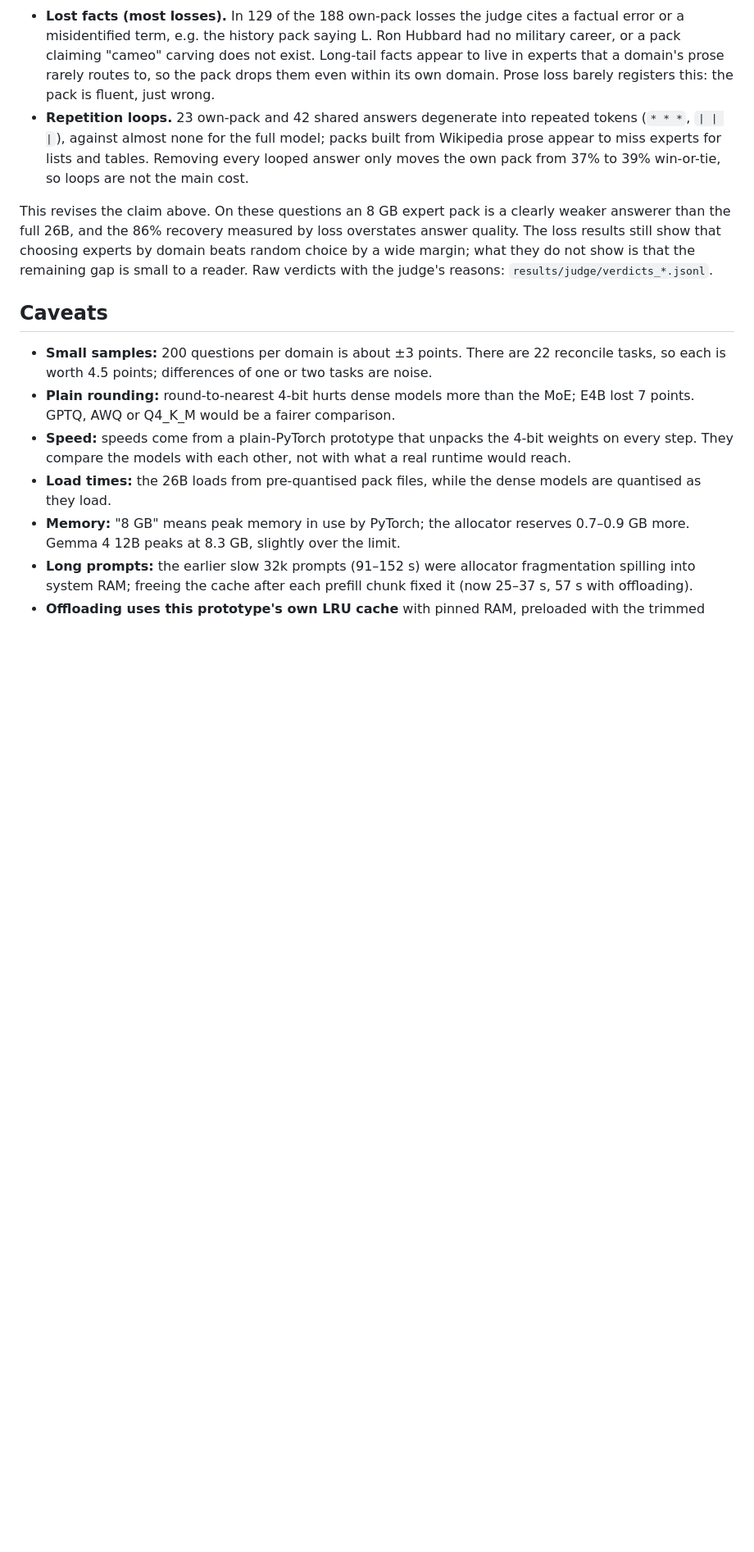
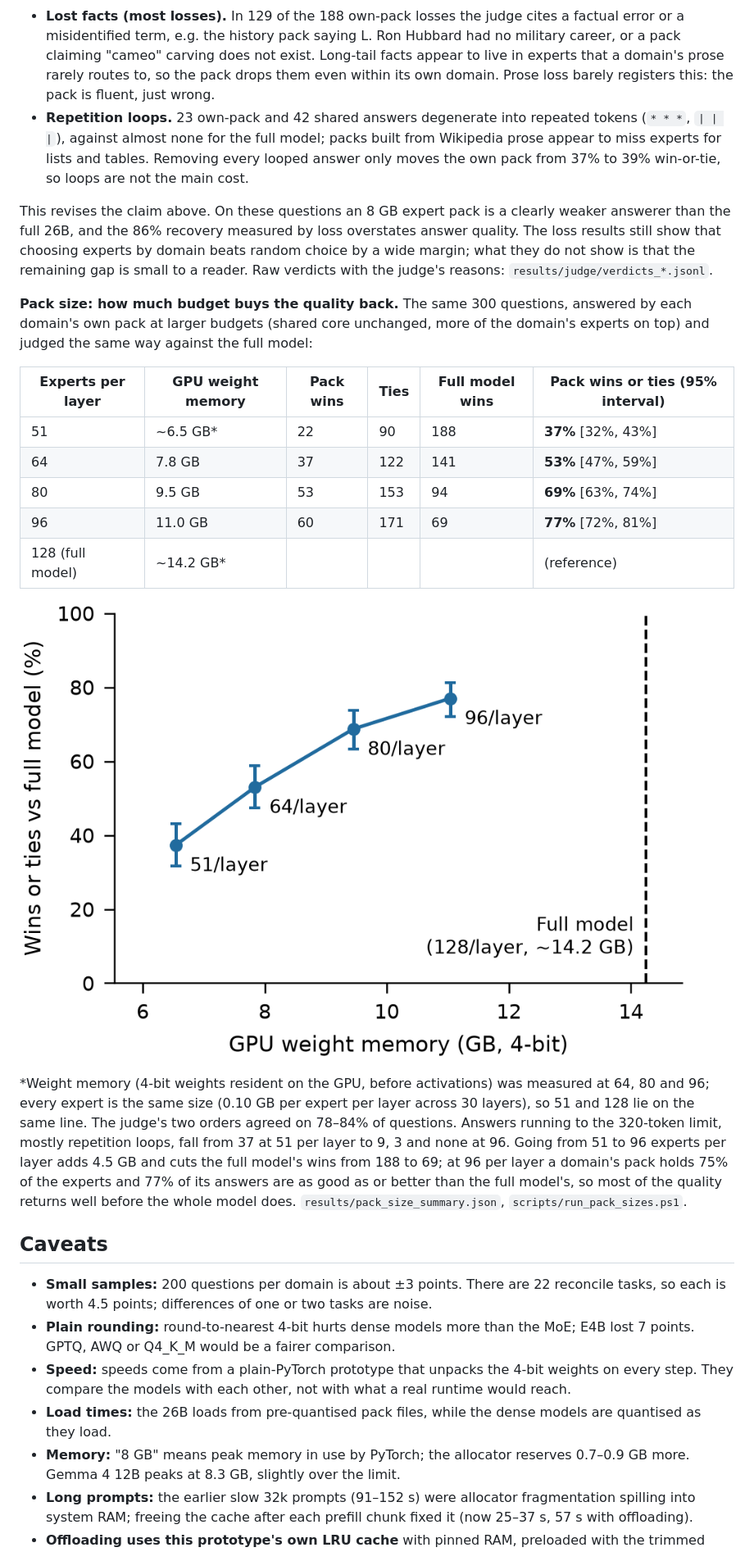
Before and after one commit to toastydoc/Edge-MoE, a Markdown page: README.md, the part around one of its changes. Shown at 82% size. Drawn GitHub-style; pictures changed too: figures/fig4_pack_size.png (added); blank space fills up the shorter version.

```diff
--- a/README.md
+++ b/README.md
@@ -138,6 +138,20 @@ By domain the own pack ranges from 20% (politics) to 50% (philosophy). Two thing
 
 This revises the claim above. On these questions an 8 GB expert pack is a clearly weaker answerer than the full 26B, and the 86% recovery measured by loss overstates answer quality. The loss results still show that choosing experts by domain beats random choice by a wide margin; what they do not show is that the remaining gap is small to a reader. Raw verdicts with the judge's reasons: `results/judge/verdicts_*.jsonl`.
 
+**Pack size: how much budget buys the quality back.** The same 300 questions, answered by each domain's own pack at larger budgets (shared core unchanged, more of the domain's experts on top) and judged the same way against the full model:
+
+| Experts per layer | GPU weight memory | Pack wins | Ties | Full model wins | Pack wins or ties (95% interval) |
+|---|---|---|---|---|---|
+| 51 | ~6.5 GB* | 22 | 90 | 188 | **37%** [32%, 43%] |
+| 64 | 7.8 GB | 37 | 122 | 141 | **53%** [47%, 59%] |
+| 80 | 9.5 GB | 53 | 153 | 94 | **69%** [63%, 74%] |
+| 96 | 11.0 GB | 60 | 171 | 69 | **77%** [72%, 81%] |
+| 128 (full model) | ~14.2 GB* | | | | (reference) |
+
+![Blind-judged quality against GPU weight memory as the pack budget grows](figures/fig4_pack_size.png)
+
+\*Weight memory (4-bit weights resident on the GPU, before activations) was measured at 64, 80 and 96; every expert is the same size (0.10 GB per expert per layer across 30 layers), so 51 and 128 lie on the same line. The judge's two orders agreed on 78–84% of questions. Answers running to the 320-token limit, mostly repetition loops, fall from 37 at 51 per layer to 9, 3 and none at 96. Going from 51 to 96 experts per layer adds 4.5 GB and cuts the full model's wins from 188 to 69; at 96 per layer a domain's pack holds 75% of the experts and 77% of its answers are as good as or better than the full model's, so most of the quality returns well before the whole model does. `results/pack_size_summary.json`, `scripts/run_pack_sizes.ps1`.
+
 ## Caveats
 
 - **Small samples:** 200 questions per domain is about ±3 points. There are 22 reconcile tasks, so each is worth 4.5 points; differences of one or two tasks are noise.
```
Also changed, not shown: other parts of README.md (+2 -1 lines), 15 other files.
